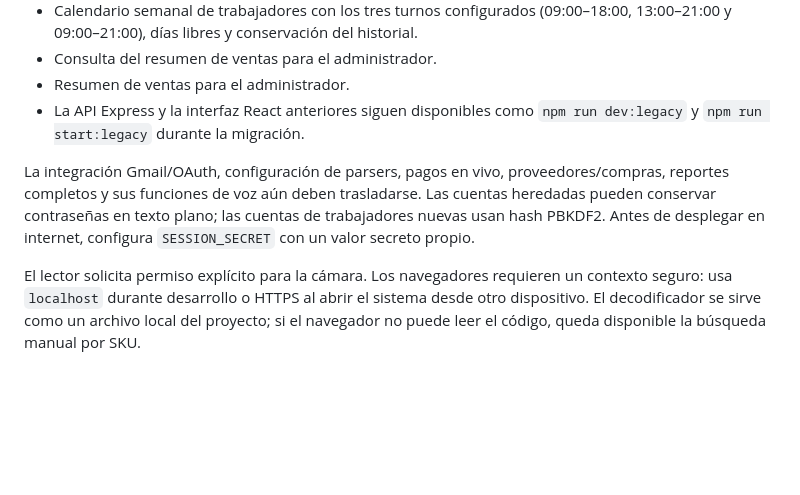
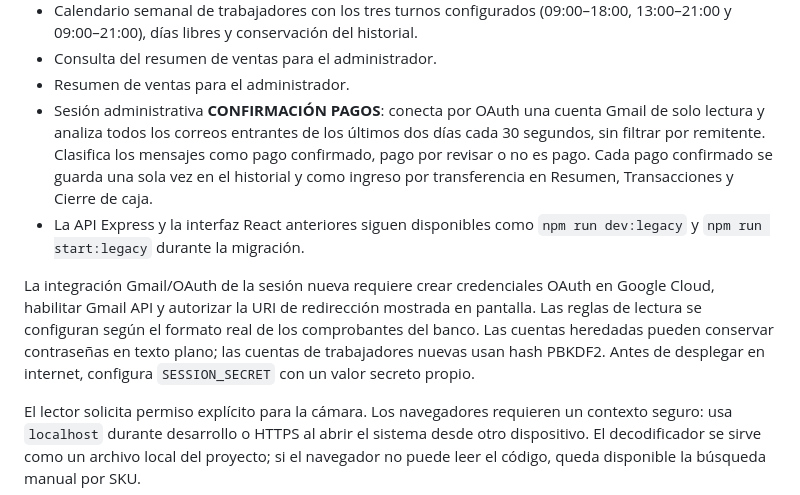
Before and after one commit to Jarodriguez83/QUESOS_UBATE_MANAGEMENT_SYSTEM, a Markdown page: README.md, the part around the change. GitHub-like rendering; blank space fills up the shorter version.

Commit message:
README MD

```diff
--- a/README.md
+++ b/README.md
@@ -42,9 +42,10 @@ Las cuentas solo se agregan cuando la tabla de usuarios está vacía. La contras
 - Calendario semanal de trabajadores con los tres turnos configurados (09:00–18:00, 13:00–21:00 y 09:00–21:00), días libres y conservación del historial.
 - Consulta del resumen de ventas para el administrador.
 - Resumen de ventas para el administrador.
+- Sesión administrativa **CONFIRMACIÓN PAGOS**: conecta por OAuth una cuenta Gmail de solo lectura y analiza todos los correos entrantes de los últimos dos días cada 30 segundos, sin filtrar por remitente. Clasifica los mensajes como pago confirmado, pago por revisar o no es pago. Cada pago confirmado se guarda una sola vez en el historial y como ingreso por transferencia en Resumen, Transacciones y Cierre de caja.
 - La API Express y la interfaz React anteriores siguen disponibles como `npm run dev:legacy` y `npm run start:legacy` durante la migración.
 
-La integración Gmail/OAuth, configuración de parsers, pagos en vivo, proveedores/compras, reportes completos y sus funciones de voz aún deben trasladarse. Las cuentas heredadas pueden conservar contraseñas en texto plano; las cuentas de trabajadores nuevas usan hash PBKDF2. Antes de desplegar en internet, configura `SESSION_SECRET` con un valor secreto propio.
+La integración Gmail/OAuth de la sesión nueva requiere crear credenciales OAuth en Google Cloud, habilitar Gmail API y autorizar la URI de redirección mostrada en pantalla. Las reglas de lectura se configuran según el formato real de los comprobantes del banco. Las cuentas heredadas pueden conservar contraseñas en texto plano; las cuentas de trabajadores nuevas usan hash PBKDF2. Antes de desplegar en internet, configura `SESSION_SECRET` con un valor secreto propio.
 
 El lector solicita permiso explícito para la cámara. Los navegadores requieren un contexto seguro: usa `localhost` durante desarrollo o HTTPS al abrir el sistema desde otro dispositivo. El decodificador se sirve como un archivo local del proyecto; si el navegador no puede leer el código, queda disponible la búsqueda manual por SKU.
 
```
